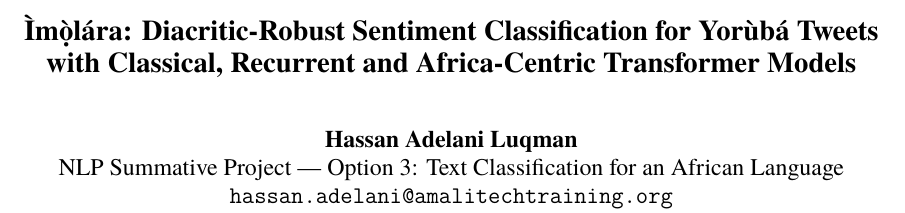
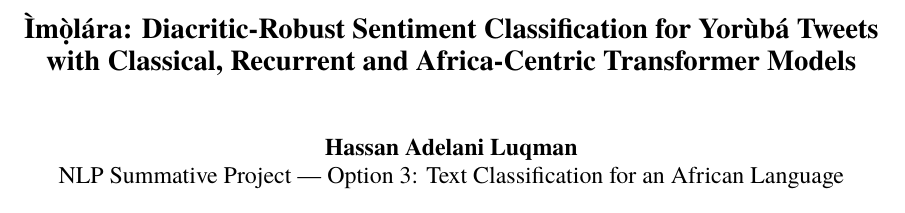
Before and after one commit to Hassan-Adelani-Luqman/imolara-yoruba-sentiment, a LaTeX paper (report/main.tex): part of page 1 of 9, cut so that both start at the same text. Compiled offline with XeLaTeX; a missing font is replaced by an installed copy or a similar font.

Commit message:
Report: remove email from author block

```diff
--- a/report/main.tex
+++ b/report/main.tex
@@ -19,8 +19,7 @@
 \title{Ìmọ̀lára: Diacritic-Robust Sentiment Classification for Yorùbá Tweets\\with Classical, Recurrent and Africa-Centric Transformer Models}
 
 \author{Hassan Adelani Luqman \\
-  NLP Summative Project — Option 3: Text Classification for an African Language \\
-  \texttt{hassan.adelani@amalitechtraining.org}}
+  NLP Summative Project — Option 3: Text Classification for an African Language}
 
 \begin{document}
 \maketitle
```
Also changed, not shown: report/main.pdf.
